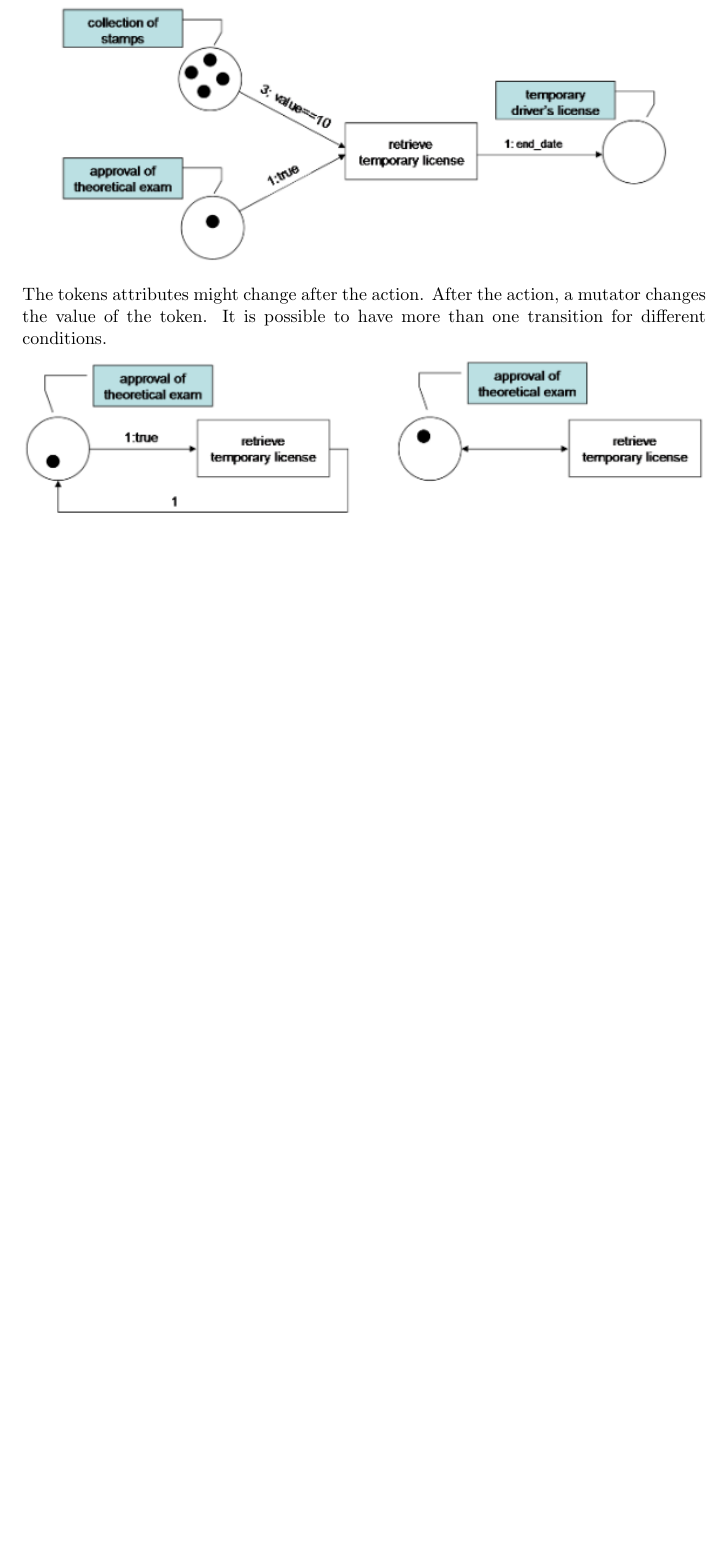
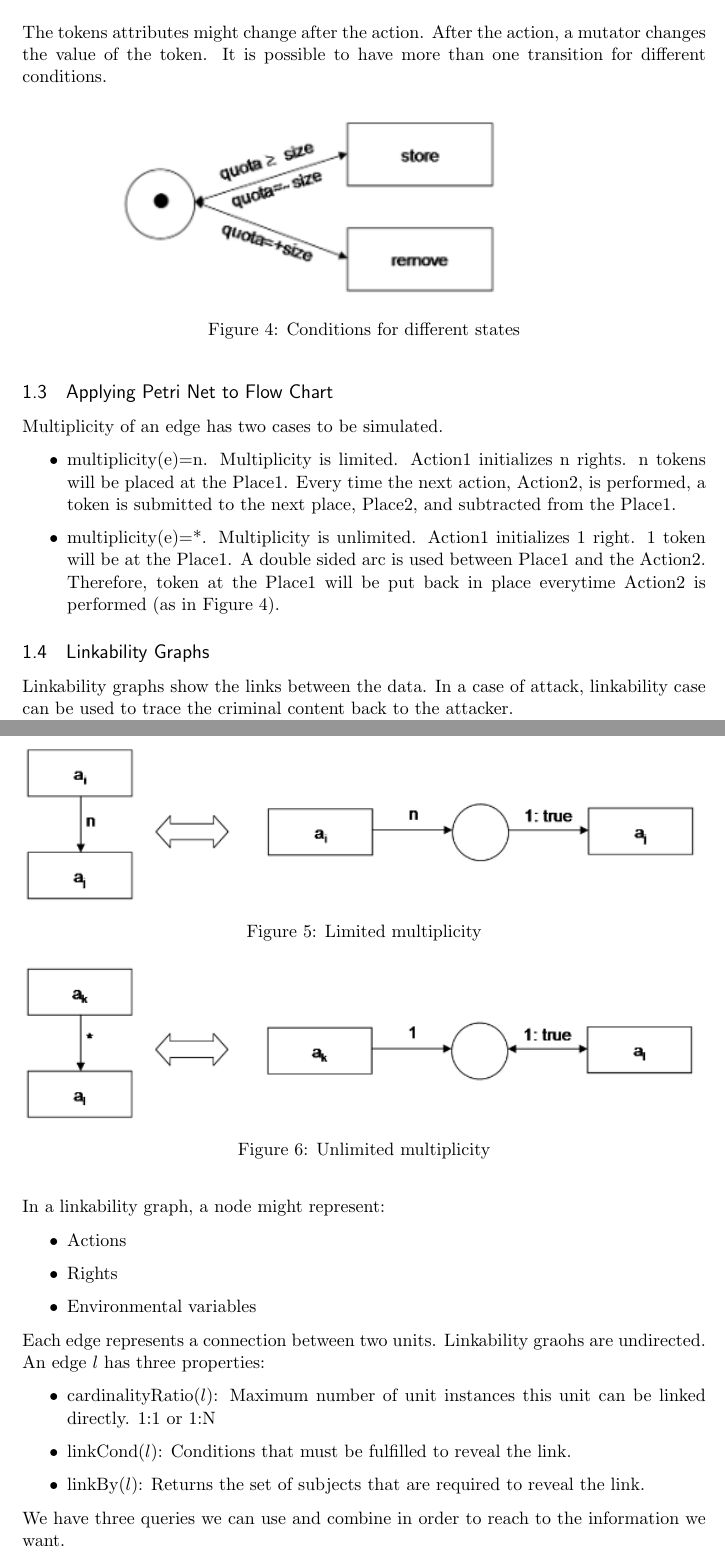
Before and after one commit to aytarakdemir/ACsimulation, a LaTeX document (progress_reports/4/diary.tex): part of page 3 of 3 before the commit and two parts of pages 3 and 4 of 4 after it, the two joined at a grey line, cut so that both start at the same text, the shorter picture padded with empty space. Compiled offline with pdfLaTeX.

Commit message:
Add linkability graph section

```diff
--- a/progress_reports/4/diary.tex
+++ b/progress_reports/4/diary.tex
@@ -116,7 +126,49 @@ After the transition, the state is unchanged even though the action has been per
 
 The tokens attributes might change after the action. After the action, a mutator changes the value of the token. It is possible to have more than one transition for different conditions.
 
+\begin{figure}[h!]
 \includegraphics[width=\textwidth]{petri3}
+\caption{Conditions for different states}
+\end{figure}
 
 
+\subsection{Applying Petri Net to Flow Chart}
 
+Multiplicity of an edge has two cases to be simulated.
+
+\begin{itemize}
+\item multiplicity(e)=n. Multiplicity is limited. Action1 initializes n rights. n tokens will be placed at the Place1. Every time the next action, Action2, is performed, a token is submitted to the next place, Place2, and subtracted from the Place1.
+\item  multiplicity(e)=*. Multiplicity is unlimited. Action1 initializes 1 right. 1 token will be at the Place1. A double sided arc is used between Place1 and the Action2. Therefore, token at the Place1 will be put back in place everytime Action2 is performed (as in Figure 4).
+\end{itemize}
+
+\begin{figure}[h!]
+\includegraphics[width=\textwidth]{multip1}
+\caption{Limited multiplicity}
+\end{figure}
+
+\begin{figure}[h!]
+\includegraphics[width=\textwidth]{multip2}
+\caption{Unlimited multiplicity}
+\end{figure}
+
+\subsection{Linkability Graphs}
+
+Linkability graphs show the links between the data. In a case of attack, linkability case can be used to trace the criminal content back to the attacker.
+
+In a linkability graph, a node might represent:
+
+\begin{itemize}
+\item Actions
+\item Rights
+\item Environmental variables
+\end{itemize}
+
+Each edge represents a connection between two units. Linkability graohs are undirected. An edge \(l\) has three properties:
+
+\begin{itemize}
+\item cardinalityRatio(\(l\)): Maximum number of unit instances this unit can be linked directly. 1:1 or 1:N
+\item linkCond(\(l\)): Conditions that must be fulfilled to reveal the link.
+\item linkBy(\(l\)): Returns the set of subjects that are required to reveal the link.
+\end{itemize}
+
+We have three queries we can use and combine in order to reach to the information we want.
```
Also changed, not shown: progress_reports/4/diary.pdf, progress_reports/4/multip1.png (added), progress_reports/4/multip2.png (added), progress_reports/4/petri2.png, progress_reports/4/petri3.png, progress_reports/4/diary.tex (19 more changed lines), 3 other files.
